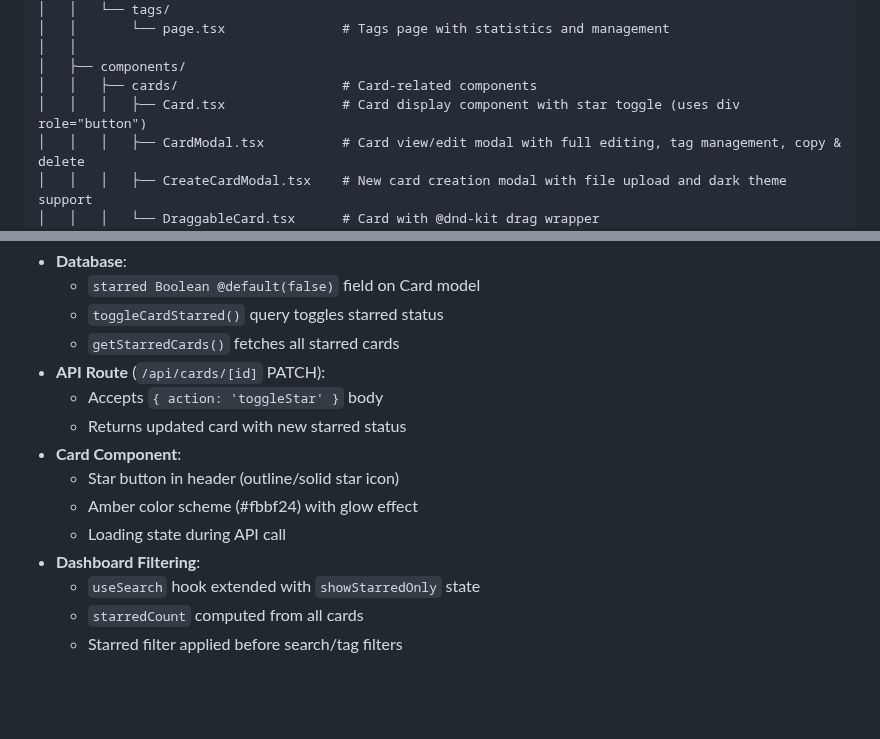
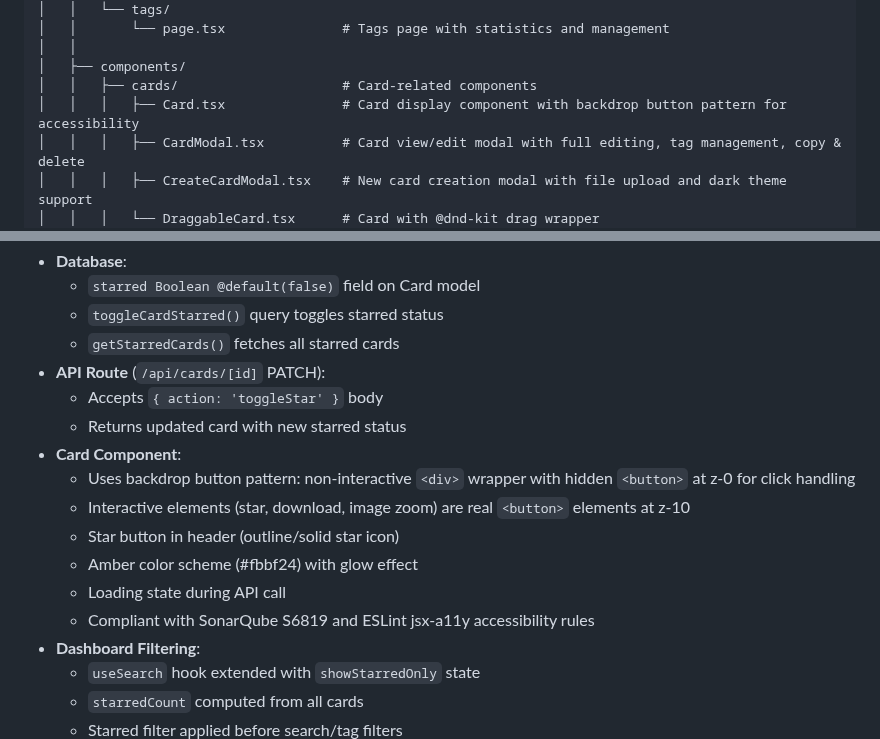
Before and after one commit to CLOUDPIXEL-LAB/ByteBox, a Markdown page: OVERVIEW.md, 2 parts joined by grey strips. Drawn GitHub-style; blank space fills up the shorter version.

```diff
--- a/OVERVIEW.md
+++ b/OVERVIEW.md
@@ -121,7 +121,7 @@ bytebox/
 │   │
 │   ├── components/
 │   │   ├── cards/                     # Card-related components
-│   │   │   ├── Card.tsx               # Card display component with star toggle (uses div role="button")
+│   │   │   ├── Card.tsx               # Card display component with backdrop button pattern for accessibility
 │   │   │   ├── CardModal.tsx          # Card view/edit modal with full editing, tag management, copy & delete
 │   │   │   ├── CreateCardModal.tsx    # New card creation modal with file upload and dark theme support
 │   │   │   └── DraggableCard.tsx      # Card with @dnd-kit drag wrapper
@@ -528,9 +528,12 @@ bytebox/
   - Accepts `{ action: 'toggleStar' }` body
   - Returns updated card with new starred status
 - **Card Component**:
+  - Uses backdrop button pattern: non-interactive `<div>` wrapper with hidden `<button>` at z-0 for click handling
+  - Interactive elements (star, download, image zoom) are real `<button>` elements at z-10
   - Star button in header (outline/solid star icon)
   - Amber color scheme (#fbbf24) with glow effect
   - Loading state during API call
+  - Compliant with SonarQube S6819 and ESLint jsx-a11y accessibility rules
 - **Dashboard Filtering**:
   - `useSearch` hook extended with `showStarredOnly` state
   - `starredCount` computed from all cards
```
Also changed, not shown: CHANGELOG.md (+13 -7 lines).
